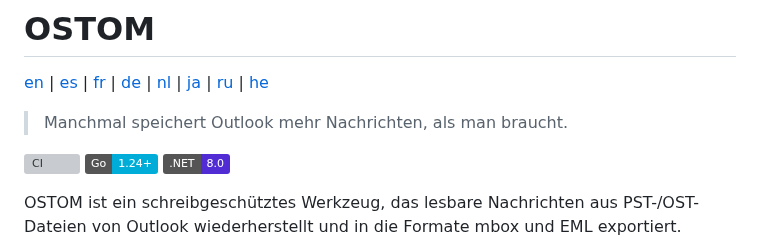
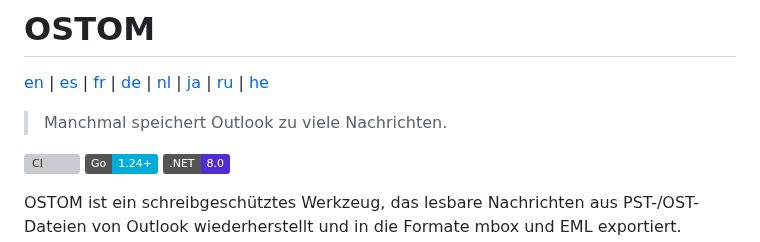
Before and after one commit to rbelshevitz/ostom, a Markdown page: README.de.md, the part around the change. GitHub-like rendering; badges without logos; grey boxes are pictures that could not be loaded.

```diff
--- a/README.de.md
+++ b/README.de.md
@@ -2,7 +2,7 @@
 
 [en](README.md) | [es](README.es.md) | [fr](README.fr.md) | [de](README.de.md) | [nl](README.nl.md) | [ja](README.ja.md) | [ru](README.ru.md) | [he](README.he.md)
 
-> Manchmal speichert Outlook mehr Nachrichten, als man braucht.
+> Manchmal speichert Outlook zu viele Nachrichten.
 
 [![CI](https://github.com/rbelshevitz/ostom/actions/workflows/ci.yml/badge.svg)](https://github.com/rbelshevitz/ostom/actions/workflows/ci.yml)
 [![Go](https://img.shields.io/badge/Go-1.24%2B-00ADD8?logo=go&logoColor=white)](https://go.dev/doc/install)
```
Also changed, not shown: README.fr.md (+1 -1 lines), README.nl.md (+1 -1 lines).
